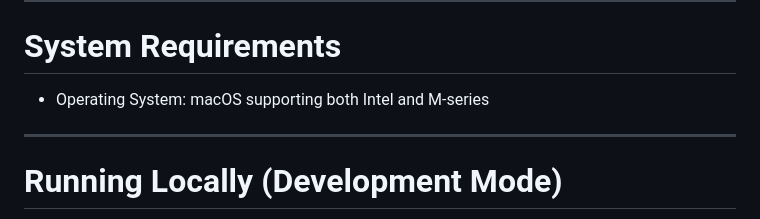
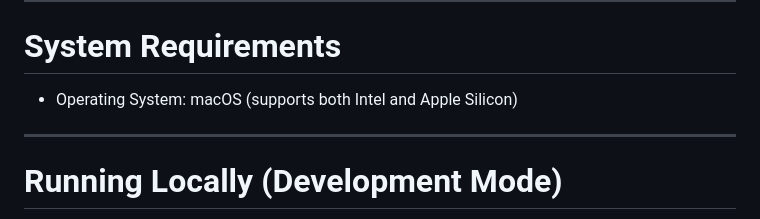
Before and after one commit to JinzhenHu/OnSight_Pathology, a Markdown page: README.md, the part around the change. Rendered like a GitHub page.

```diff
--- a/README.md
+++ b/README.md
@@ -10,7 +10,7 @@ This document describes how to run OnSight Pathology locally, how to build the a
 
 # System Requirements
 
-- Operating System: macOS supporting both Intel and M-series
+- Operating System: macOS (supports both Intel and Apple Silicon)
 
 ---
 
```
